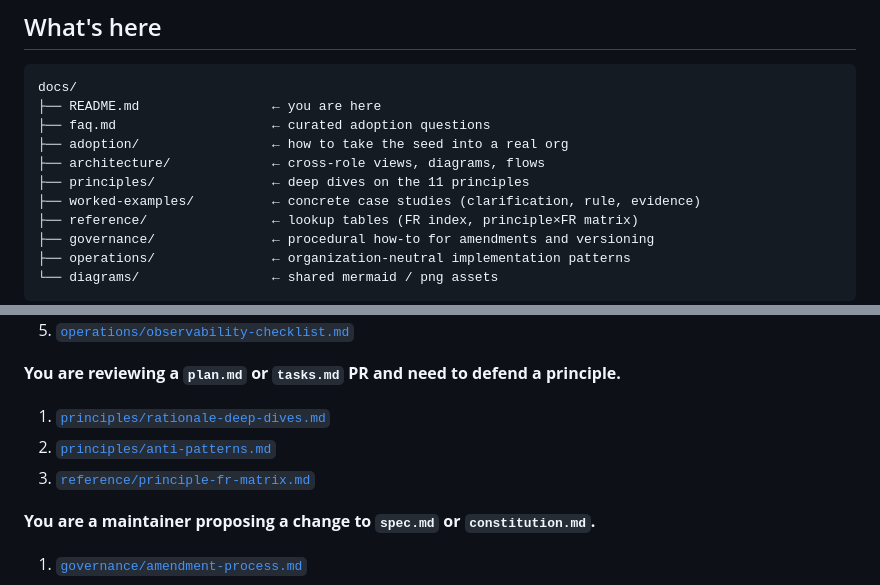
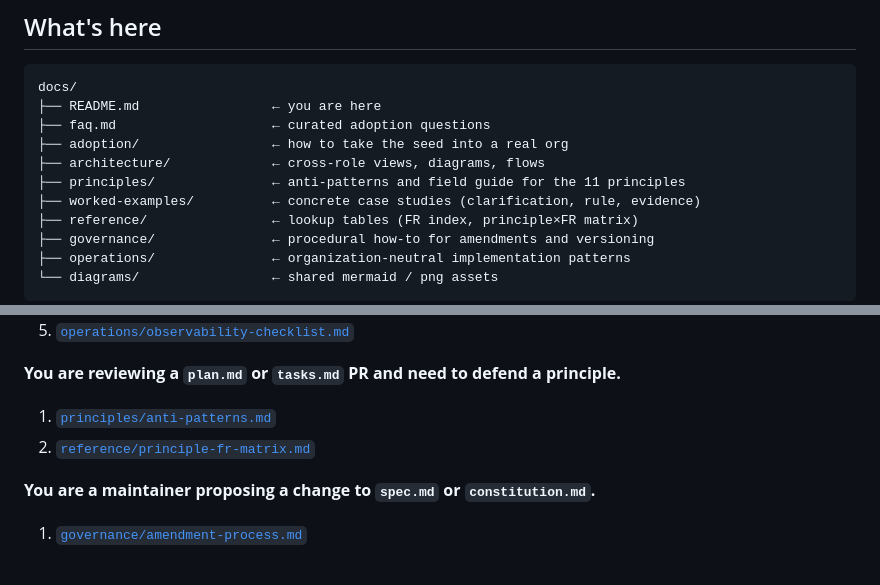
Before and after one commit to mlinarik/foundry-security-spec, a Markdown page: docs/README.md, 2 parts joined by grey strips. Rendered like a GitHub page.

Commit message:
docs(readme-index): drop rationale-deep-dives from index
The rationale-deep-dives.md file is being removed because anti-patterns.md
sufficiently covers the same material.

Co-authored-by: Cursor <cursoragent@cursor.com>

```diff
--- a/docs/README.md
+++ b/docs/README.md
@@ -22,7 +22,7 @@ docs/
 ├── faq.md                    ← curated adoption questions
 ├── adoption/                 ← how to take the seed into a real org
 ├── architecture/             ← cross-role views, diagrams, flows
-├── principles/               ← deep dives on the 11 principles
+├── principles/               ← anti-patterns and field guide for the 11 principles
 ├── worked-examples/          ← concrete case studies (clarification, rule, evidence)
 ├── reference/                ← lookup tables (FR index, principle×FR matrix)
 ├── governance/               ← procedural how-to for amendments and versioning
@@ -56,9 +56,8 @@ docs/
 
 **You are reviewing a `plan.md` or `tasks.md` PR and need to defend a principle.**
 
-1. [`principles/rationale-deep-dives.md`](principles/rationale-deep-dives.md)
-2. [`principles/anti-patterns.md`](principles/anti-patterns.md)
-3. [`reference/principle-fr-matrix.md`](reference/principle-fr-matrix.md)
+1. [`principles/anti-patterns.md`](principles/anti-patterns.md)
+2. [`reference/principle-fr-matrix.md`](reference/principle-fr-matrix.md)
 
 **You are a maintainer proposing a change to `spec.md` or `constitution.md`.**
 
```
